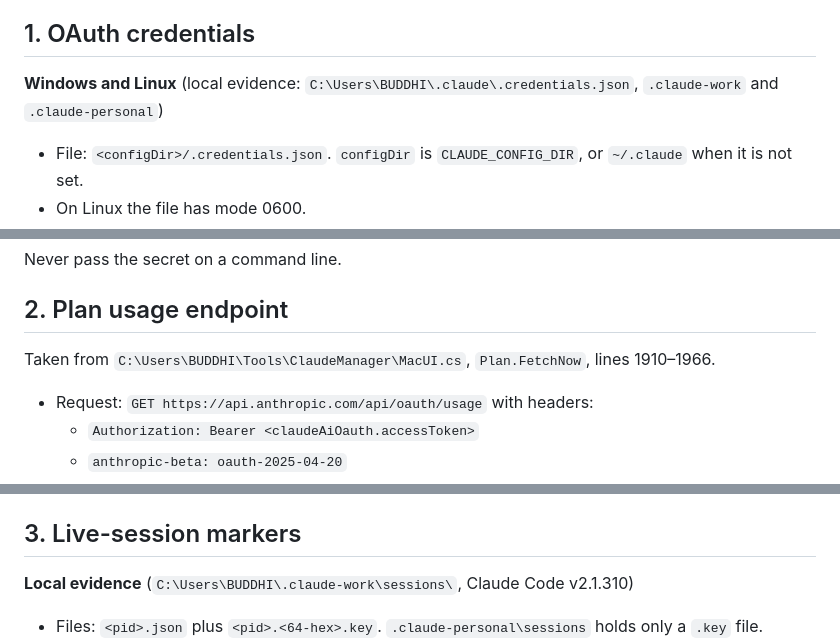
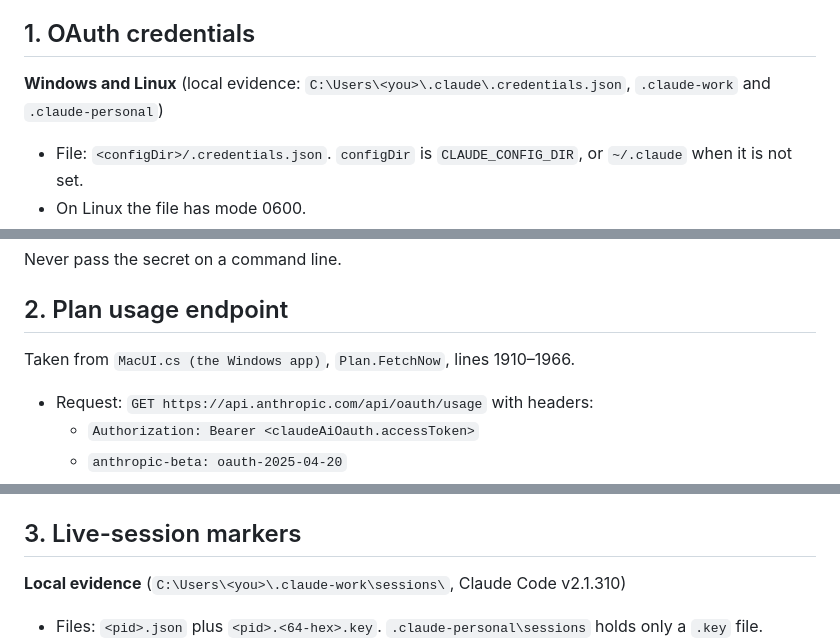
Before and after one commit to xbuddhi/claude-manager, a Markdown page: docs/port/research.md, 3 parts joined by grey strips. Drawn GitHub-style.

Commit message:
Docs: no local user paths

```diff
--- a/docs/port/research.md
+++ b/docs/port/research.md
@@ -10,7 +10,7 @@ Short version:
 
 ## 1. OAuth credentials
 
-**Windows and Linux** (local evidence: `C:\Users\BUDDHI\.claude\.credentials.json`, `.claude-work` and `.claude-personal`)
+**Windows and Linux** (local evidence: `C:\Users\<you>\.claude\.credentials.json`, `.claude-work` and `.claude-personal`)
 - File: `<configDir>/.credentials.json`. `configDir` is `CLAUDE_CONFIG_DIR`, or `~/.claude` when it is not set.
 - On Linux the file has mode 0600.
 - Layout: `{"claudeAiOauth":{accessToken, refreshToken, expiresAt(ms epoch, number), refreshTokenExpiresAt(ms), scopes[], subscriptionType, subscriptionTypeSource, rateLimitTier}}`
@@ -48,7 +48,7 @@ Never pass the secret on a command line.
 
 ## 2. Plan usage endpoint
 
-Taken from `C:\Users\BUDDHI\Tools\ClaudeManager\MacUI.cs`, `Plan.FetchNow`, lines 1910–1966.
+Taken from `MacUI.cs (the Windows app)`, `Plan.FetchNow`, lines 1910–1966.
 - Request: `GET https://api.anthropic.com/api/oauth/usage` with headers:
   - `Authorization: Bearer <claudeAiOauth.accessToken>`
   - `anthropic-beta: oauth-2025-04-20`
@@ -69,7 +69,7 @@ Taken from `C:\Users\BUDDHI\Tools\ClaudeManager\MacUI.cs`, `Plan.FetchNow`, line
 
 ## 3. Live-session markers
 
-**Local evidence** (`C:\Users\BUDDHI\.claude-work\sessions\`, Claude Code v2.1.310)
+**Local evidence** (`C:\Users\<you>\.claude-work\sessions\`, Claude Code v2.1.310)
 - Files: `<pid>.json` plus `<pid>.<64-hex>.key`. `.claude-personal\sessions` holds only a `.key` file.
 - `<pid>.json` fields: `pid`, `sessionId`, `cwd`, `startedAt`(ms), `procStart`, `version`, `peerProtocol`, `peerFeatures[]`, `kind`("interactive"), `entrypoint`("cli"), `pidDomain`("win32:<host>"), `messagingSocketPath` (`\\.\pipe\LOCAL\cc-msg-…`), `name`, `nameSource`, `nameSince`, `updatedAt`, `status`("busy"…), `statusUpdatedAt`.
 
```
Also changed, not shown: other parts of docs/port/research.md (+1 -1 lines).
